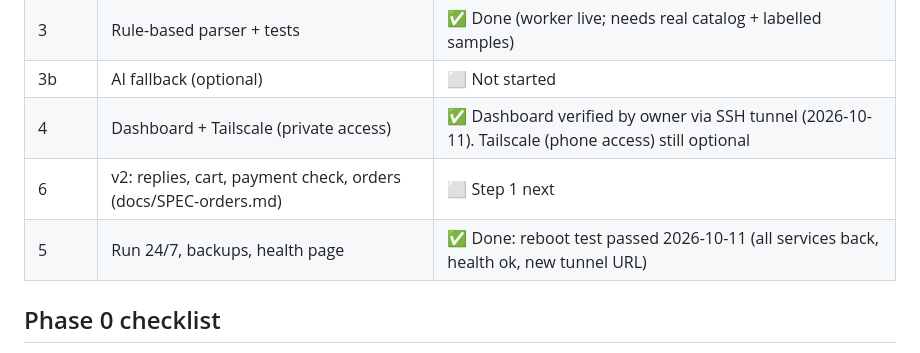
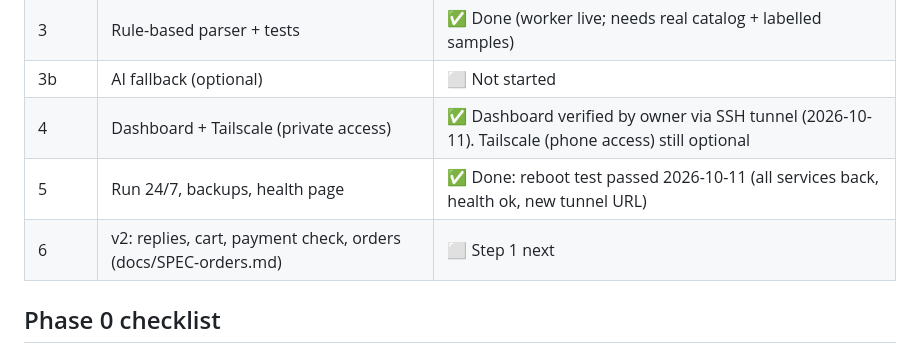
Before and after one commit to kaungkyaw3124/decant-inbox, a Markdown page: PLAN.md, the part around the change. Drawn GitHub-style.

Commit message:
Plan: order status rows
Co-Authored-By: Claude Opus 5.5 <noreply@anthropic.com>
Claude-Session: https://claude.ai/code/session_01UNohh21NDvNhzrtoNzsBiu

```diff
--- a/PLAN.md
+++ b/PLAN.md
@@ -17,8 +17,8 @@ Read CLAUDE.md first. This file tracks where we are.
 | 3 | Rule-based parser + tests | ✅ Done (worker live; needs real catalog + labelled samples) |
 | 3b | AI fallback (optional) | ⬜ Not started |
 | 4 | Dashboard + Tailscale (private access) | ✅ Dashboard verified by owner via SSH tunnel (2026-10-11). Tailscale (phone access) still optional |
+| 5 | Run 24/7, backups, health page | ✅ Done: reboot test passed 2026-10-11 (all services back, health ok, new tunnel URL) |
 | 6 | v2: replies, cart, payment check, orders (docs/SPEC-orders.md) | ⬜ Step 1 next |
-| 5 | Run 24/7, backups, health page | ✅ Done: reboot test passed 2026-10-11 (all services back, health ok, new tunnel URL) |
 
 ## Phase 0 checklist
 - [x] Step 0: rollback safety net scripts in ~/hardening/
```
